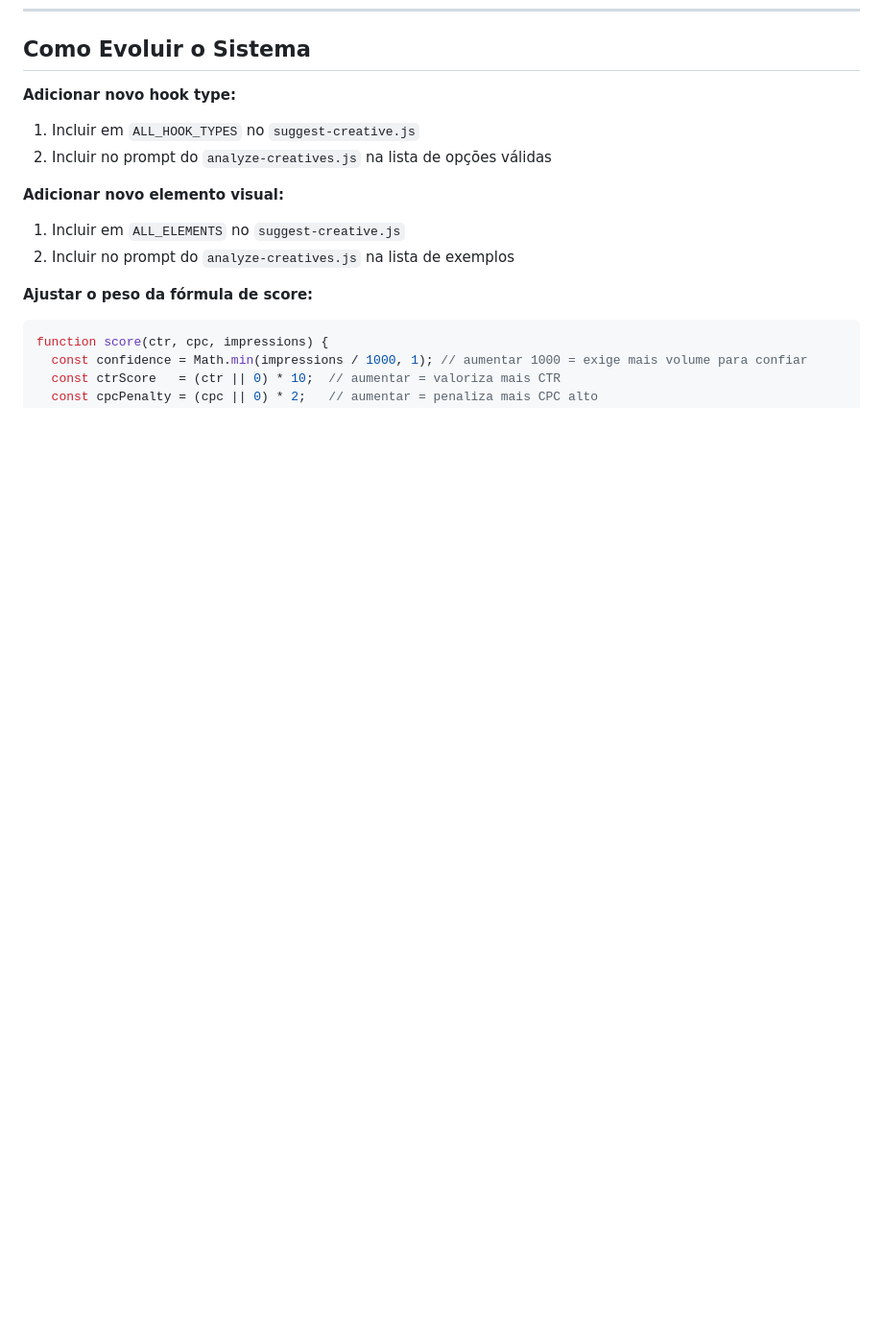
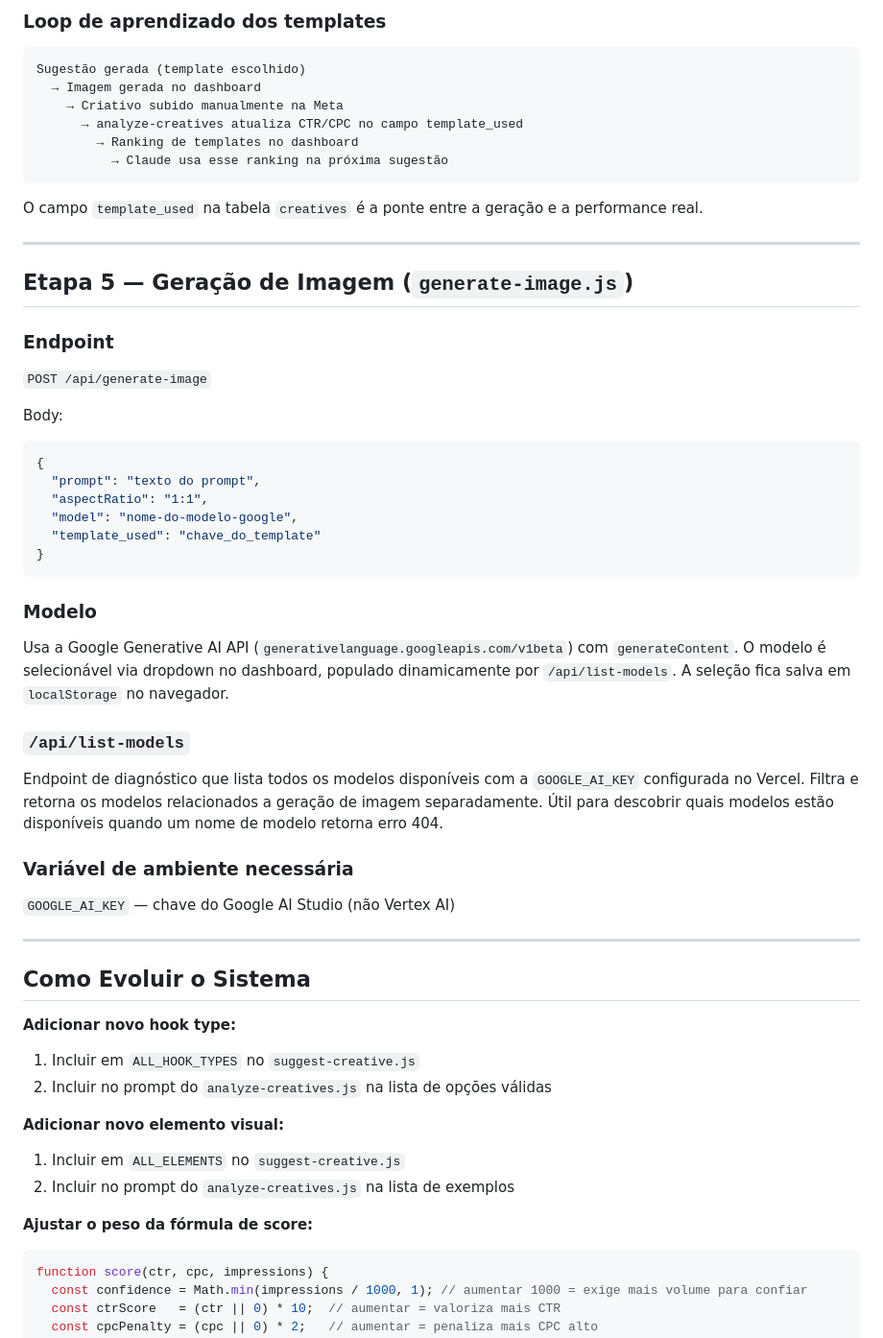
Before and after one commit to egnever543/caneta, a Markdown page: CREATIVE_SYSTEM.md, the part around one of its changes. Shown at 96% size. GitHub-like rendering; blank space fills up the shorter version.

Commit message:
Update CREATIVE_SYSTEM.md: document cache, templates, image generation

````diff
--- a/CREATIVE_SYSTEM.md
+++ b/CREATIVE_SYSTEM.md
@@ -239,3 +300,47 @@ O cron de criativos roda diariamente mas **não re-analisa imagens** — apenas
+### Loop de aprendizado dos templates
+```
+Sugestão gerada (template escolhido)
+  → Imagem gerada no dashboard
+    → Criativo subido manualmente na Meta
+      → analyze-creatives atualiza CTR/CPC no campo template_used
+        → Ranking de templates no dashboard
+          → Claude usa esse ranking na próxima sugestão
+```
+
+O campo `template_used` na tabela `creatives` é a ponte entre a geração e a performance real.
+
+---
+
+## Etapa 5 — Geração de Imagem (`generate-image.js`)
+
+### Endpoint
+`POST /api/generate-image`
+
+Body:
+```json
+{
+  "prompt": "texto do prompt",
+  "aspectRatio": "1:1",
+  "model": "nome-do-modelo-google",
+  "template_used": "chave_do_template"
+}
+```
+
+### Modelo
+Usa a Google Generative AI API (`generativelanguage.googleapis.com/v1beta`) com `generateContent`.
+O modelo é selecionável via dropdown no dashboard, populado dinamicamente por `/api/list-models`.
+A seleção fica salva em `localStorage` no navegador.
+
+### `/api/list-models`
+Endpoint de diagnóstico que lista todos os modelos disponíveis com a `GOOGLE_AI_KEY` configurada no Vercel.
+Filtra e retorna os modelos relacionados a geração de imagem separadamente.
+Útil para descobrir quais modelos estão disponíveis quando um nome de modelo retorna erro 404.
+
+### Variável de ambiente necessária
+`GOOGLE_AI_KEY` — chave do Google AI Studio (não Vertex AI)
+
+---
+
 ## Como Evoluir o Sistema
 
 **Adicionar novo hook type:**
````
Also changed, not shown: other parts of CREATIVE_SYSTEM.md (+69 -0 lines).
